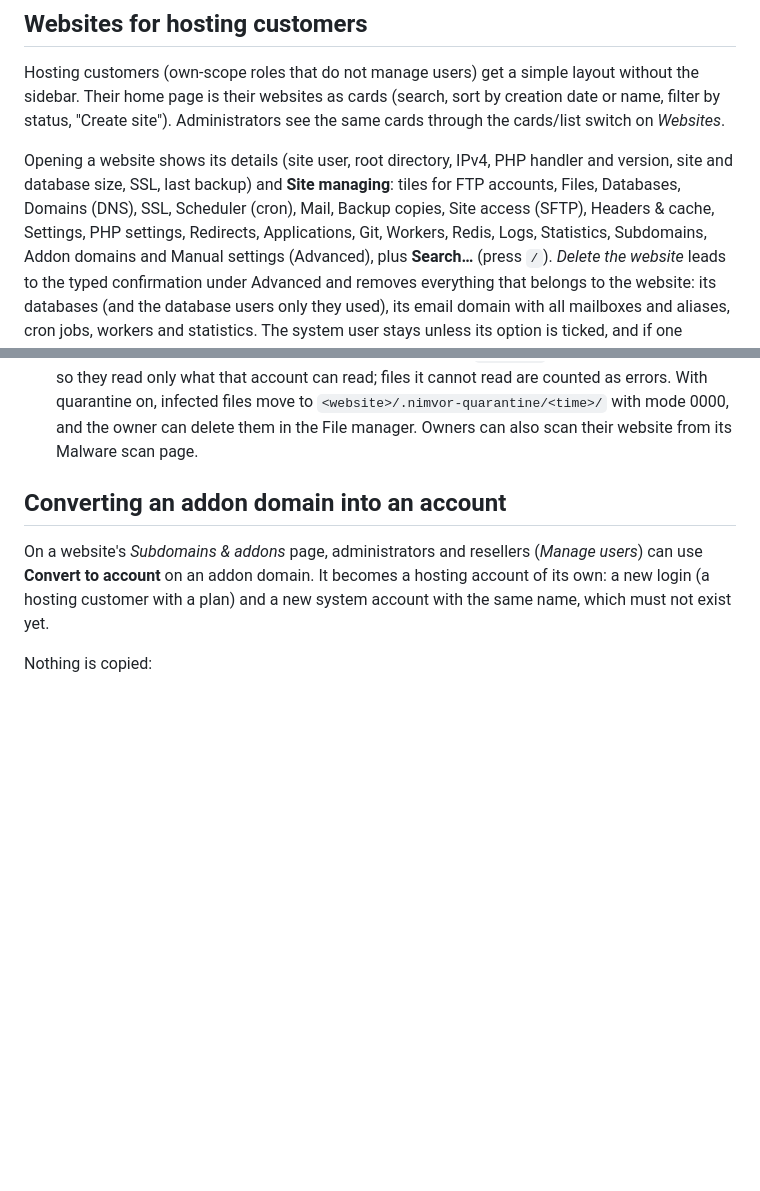
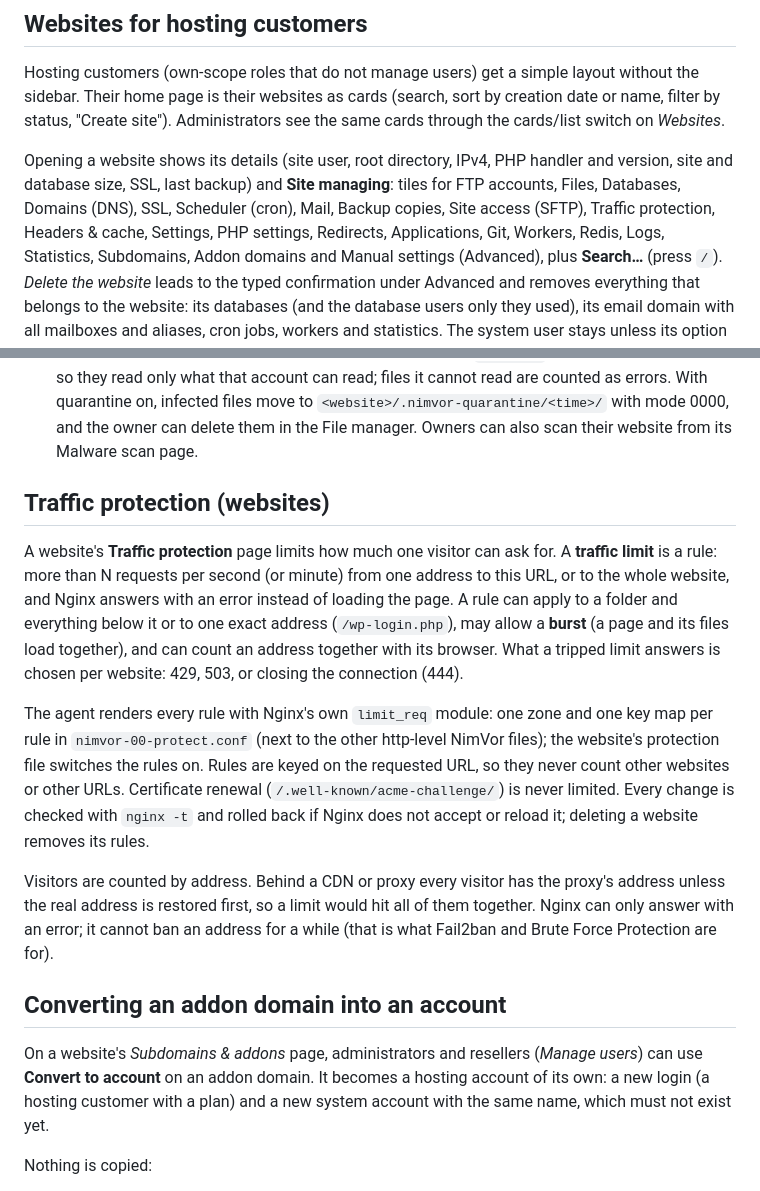
Before and after one commit to NimVor/nimvor, a Markdown page: docs/administration/README.md, 2 parts joined by grey strips. Drawn GitHub-style; blank space fills up the shorter version.

Commit message:
Document website traffic limits
Admin guide section and changelog entry for the Traffic protection page.

Co-Authored-By: Claude Sonnet 5.5 <noreply@anthropic.com>
Claude-Session: https://claude.ai/code/session_01M78kEj4uCDmt2dAw6ahzAD

```diff
--- a/docs/administration/README.md
+++ b/docs/administration/README.md
@@ -281,7 +281,7 @@ Administrators see the same cards through the cards/list switch on
 Opening a website shows its details (site user, root directory, IPv4,
 PHP handler and version, site and database size, SSL, last backup) and
 **Site managing**: tiles for FTP accounts, Files, Databases, Domains (DNS),
-SSL, Scheduler (cron), Mail, Backup copies, Site access (SFTP), Headers & cache, Settings,
+SSL, Scheduler (cron), Mail, Backup copies, Site access (SFTP), Traffic protection, Headers & cache, Settings,
 PHP settings, Redirects, Applications, Git, Workers, Redis, Logs, Statistics,
 Subdomains, Addon domains and Manual settings (Advanced), plus
 **Search…** (press `/`). *Delete the website* leads to the typed
@@ -469,6 +469,30 @@ such as `…/databases#new-database`, and again after a validation error).
   `<website>/.nimvor-quarantine/<time>/` with mode 0000, and the owner can
   delete them in the File manager. Owners can also scan their website
   from its Malware scan page.
+
+## Traffic protection (websites)
+
+A website's **Traffic protection** page limits how much one visitor can ask
+for. A **traffic limit** is a rule: more than N requests per second (or minute)
+from one address to this URL, or to the whole website, and Nginx answers with an
+error instead of loading the page. A rule can apply to a folder and everything
+below it or to one exact address (`/wp-login.php`), may allow a **burst** (a page
+and its files load together), and can count an address together with its
+browser. What a tripped limit answers is chosen per website: 429, 503, or closing
+the connection (444).
+
+The agent renders every rule with Nginx's own `limit_req` module: one zone and
+one key map per rule in `nimvor-00-protect.conf` (next to the other http-level
+NimVor files); the website's protection file switches the rules on. Rules are
+keyed on the requested URL, so they never count other websites or other URLs.
+Certificate renewal (`/.well-known/acme-challenge/`) is never limited. Every
+change is checked with `nginx -t` and rolled back if Nginx does not accept or
+reload it; deleting a website removes its rules.
+
+Visitors are counted by address. Behind a CDN or proxy every visitor has the
+proxy's address unless the real address is restored first, so a limit would hit
+all of them together. Nginx can only answer with an error; it cannot ban an
+address for a while (that is what Fail2ban and Brute Force Protection are for).
 
 ## Converting an addon domain into an account
 
```
Also changed, not shown: CHANGELOG.md (+4 -0 lines).
